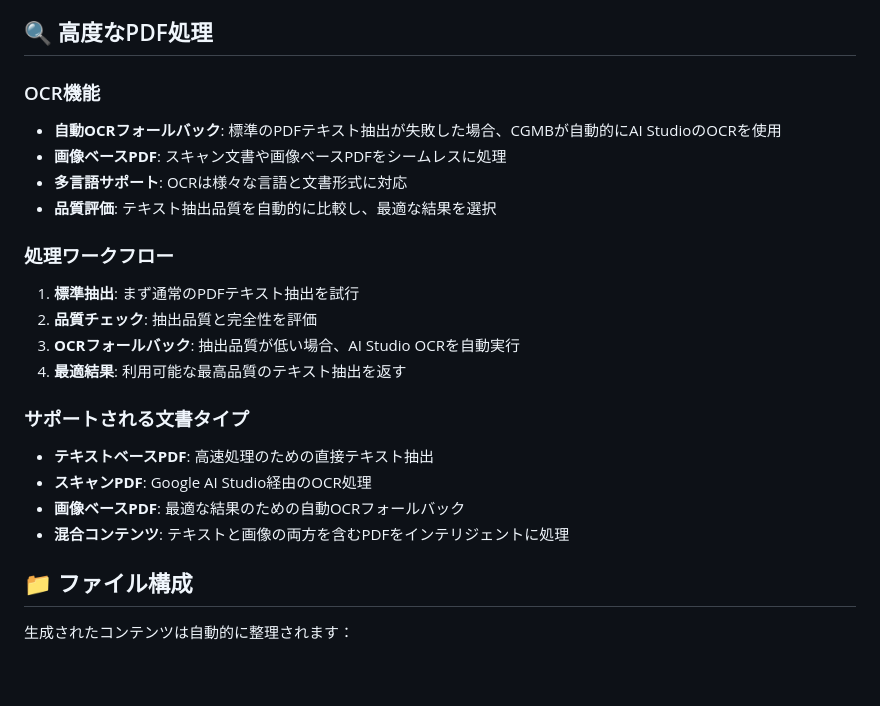
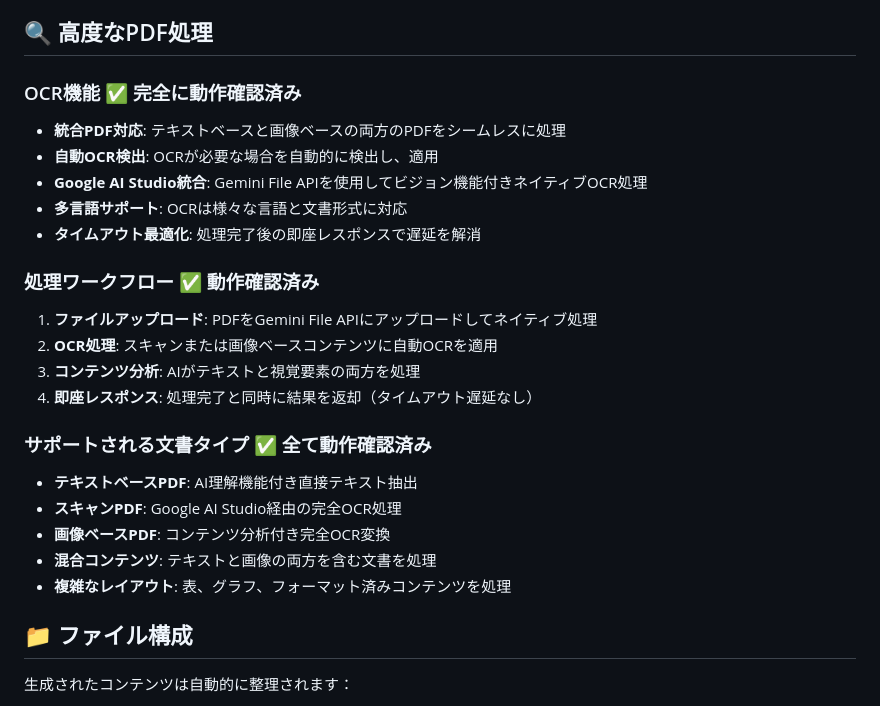
Before and after one commit to goodaymmm/claude-gemini-multimodal-bridge, a Markdown page: README_JP.md, the part around the change. Rendered like a GitHub page; blank space fills up the shorter version.

```diff
--- a/README_JP.md
+++ b/README_JP.md
@@ -189,23 +189,25 @@ flowchart TD
 
 ## 🔍 高度なPDF処理
 
-### OCR機能
-- **自動OCRフォールバック**: 標準のPDFテキスト抽出が失敗した場合、CGMBが自動的にAI StudioのOCRを使用
-- **画像ベースPDF**: スキャン文書や画像ベースPDFをシームレスに処理
+### OCR機能 ✅ **完全に動作確認済み**
+- **統合PDF対応**: テキストベースと画像ベースの両方のPDFをシームレスに処理
+- **自動OCR検出**: OCRが必要な場合を自動的に検出し、適用
+- **Google AI Studio統合**: Gemini File APIを使用してビジョン機能付きネイティブOCR処理
 - **多言語サポート**: OCRは様々な言語と文書形式に対応
-- **品質評価**: テキスト抽出品質を自動的に比較し、最適な結果を選択
+- **タイムアウト最適化**: 処理完了後の即座レスポンスで遅延を解消
 
-### 処理ワークフロー
-1. **標準抽出**: まず通常のPDFテキスト抽出を試行
-2. **品質チェック**: 抽出品質と完全性を評価
-3. **OCRフォールバック**: 抽出品質が低い場合、AI Studio OCRを自動実行
-4. **最適結果**: 利用可能な最高品質のテキスト抽出を返す
+### 処理ワークフロー ✅ **動作確認済み**
+1. **ファイルアップロード**: PDFをGemini File APIにアップロードしてネイティブ処理
+2. **OCR処理**: スキャンまたは画像ベースコンテンツに自動OCRを適用
+3. **コンテンツ分析**: AIがテキストと視覚要素の両方を処理
+4. **即座レスポンス**: 処理完了と同時に結果を返却（タイムアウト遅延なし）
 
-### サポートされる文書タイプ
-- **テキストベースPDF**: 高速処理のための直接テキスト抽出
-- **スキャンPDF**: Google AI Studio経由のOCR処理
-- **画像ベースPDF**: 最適な結果のための自動OCRフォールバック
-- **混合コンテンツ**: テキストと画像の両方を含むPDFをインテリジェントに処理
+### サポートされる文書タイプ ✅ **全て動作確認済み**
+- **テキストベースPDF**: AI理解機能付き直接テキスト抽出
+- **スキャンPDF**: Google AI Studio経由の完全OCR処理
+- **画像ベースPDF**: コンテンツ分析付き完全OCR変換
+- **混合コンテンツ**: テキストと画像の両方を含む文書を処理
+- **複雑なレイアウト**: 表、グラフ、フォーマット済みコンテンツを処理
 
 ## 📁 ファイル構成
 
```
Also changed, not shown: README.md (+16 -14 lines).
